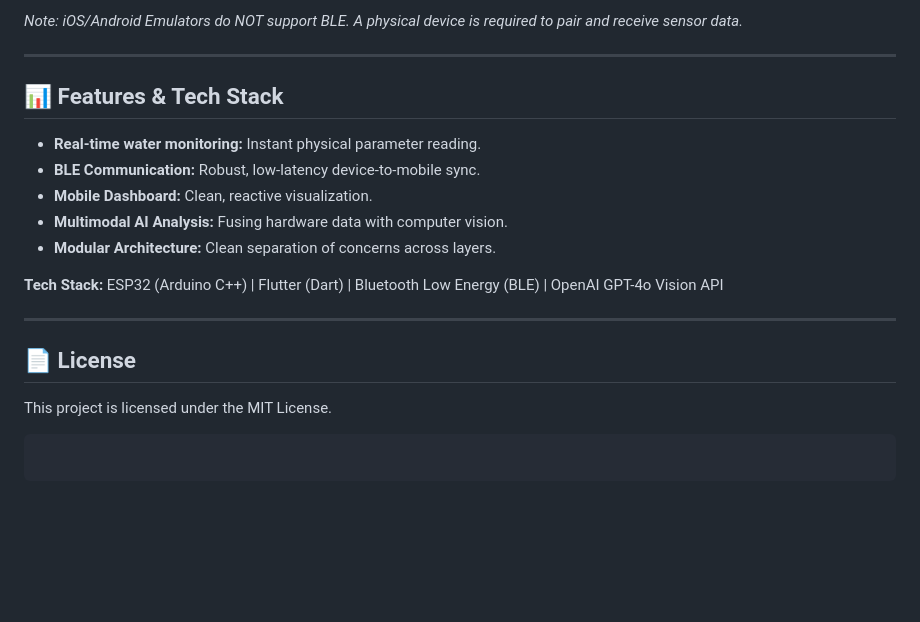
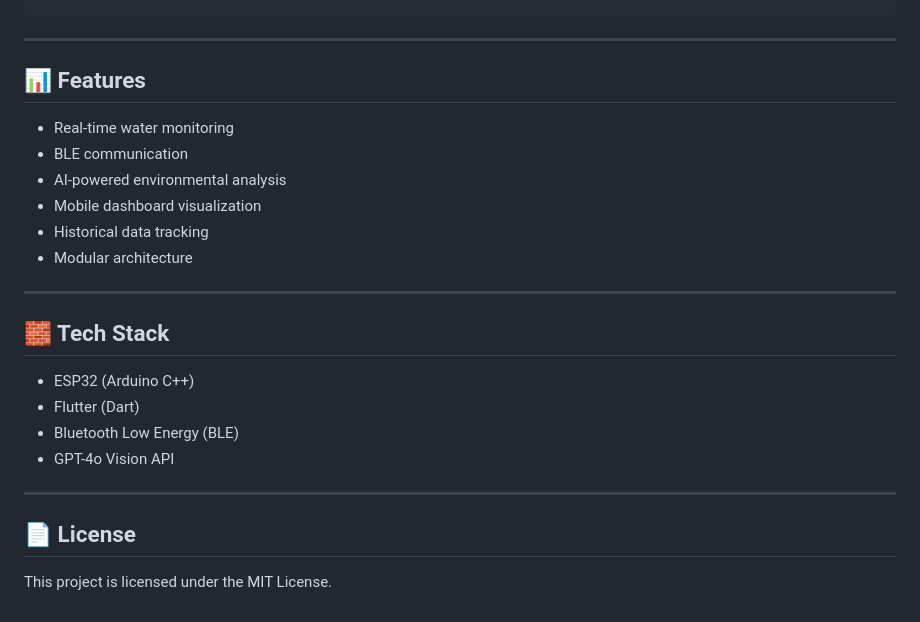
Before and after one commit to AmrNagy10/AquaMax, a Markdown page: README.md, the part around one of its changes. GitHub-like rendering; blank space fills up the shorter version.

````diff
--- a/README.md
+++ b/README.md
@@ -158,25 +182,27 @@ flutter run
 ```
-
-*Note: iOS/Android Emulators do NOT support BLE. A physical device is required to pair and receive sensor data.*
 
 ---
 
-## 📊 Features & Tech Stack
+## 📊 Features
 
-* **Real-time water monitoring:** Instant physical parameter reading.
-* **BLE Communication:** Robust, low-latency device-to-mobile sync.
-* **Mobile Dashboard:** Clean, reactive visualization.
-* **Multimodal AI Analysis:** Fusing hardware data with computer vision.
-* **Modular Architecture:** Clean separation of concerns across layers.
+- Real-time water monitoring
+- BLE communication
+- AI-powered environmental analysis
+- Mobile dashboard visualization
+- Historical data tracking
+- Modular architecture
 
-**Tech Stack:** ESP32 (Arduino C++) | Flutter (Dart) | Bluetooth Low Energy (BLE) | OpenAI GPT-4o Vision API
+---
+
+## 🧱 Tech Stack
+
+- ESP32 (Arduino C++)
+- Flutter (Dart)
+- Bluetooth Low Energy (BLE)
+- GPT-4o Vision API
 
 ---
 
 ## 📄 License
 
 This project is licensed under the MIT License.
-
-```
-
-```
````
Also changed, not shown: other parts of README.md (+89 -65 lines).
